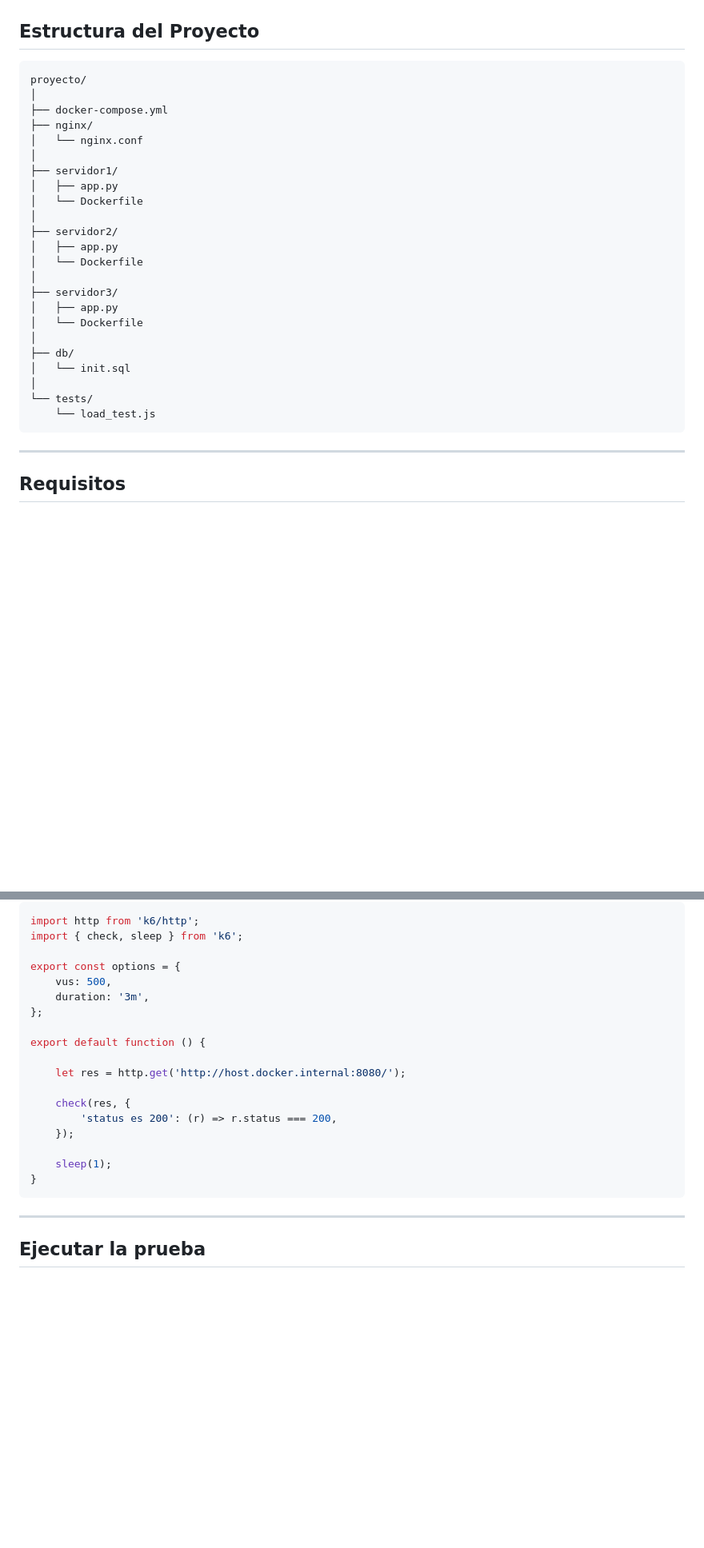
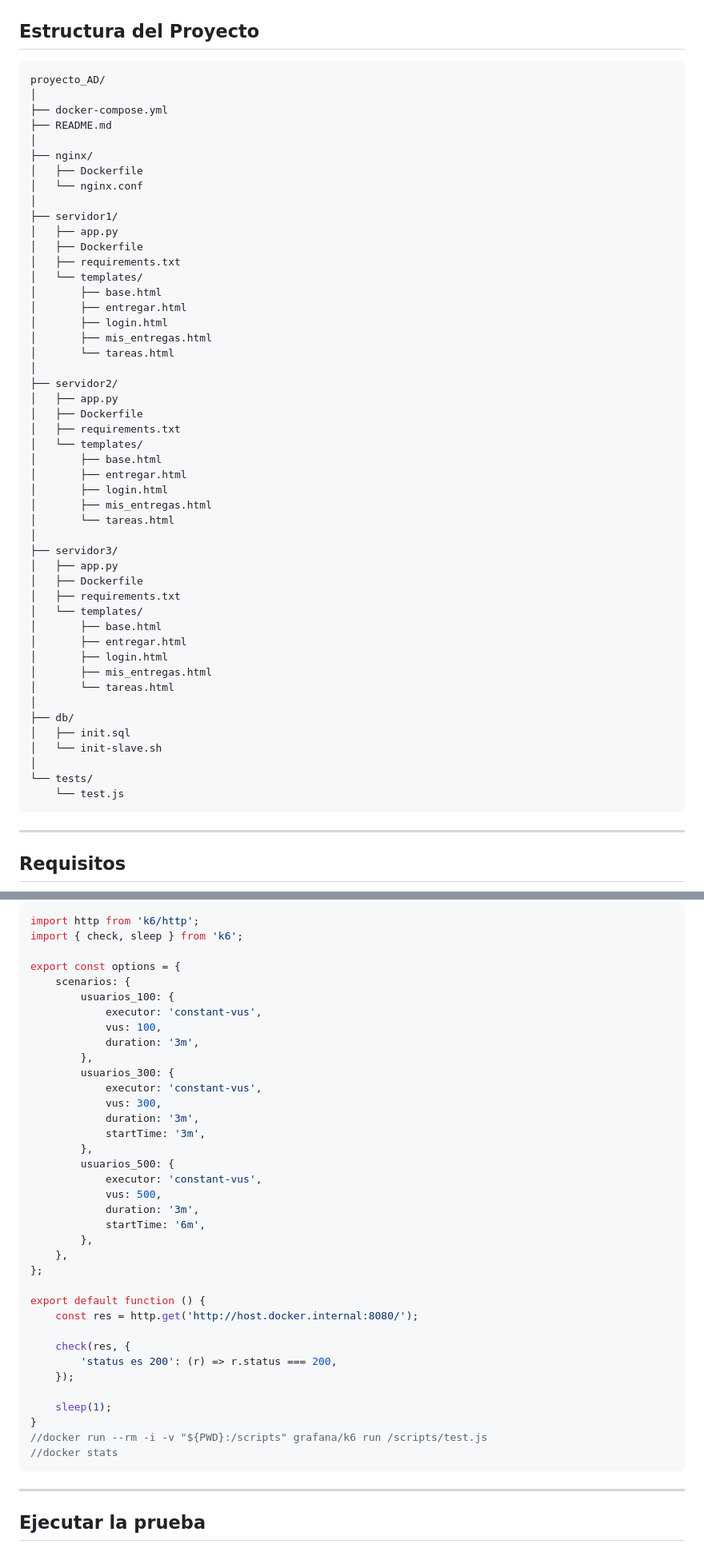
Before and after one commit to Roger-grff/proyecto_AD, a Markdown page: README.md, 2 parts joined by grey strips. Shown at 80% size. GitHub-like rendering; blank space fills up the shorter version.

Commit message:
Refactor README for better structure and readability
Updated README to improve formatting and content clarity.

````diff
--- a/README.md
+++ b/README.md
@@ -52,29 +33,54 @@ La arquitectura permite distribuir las solicitudes de los clientes entre varios
 ## Estructura del Proyecto
 
 ```
-proyecto/
+proyecto_AD/
 │
 ├── docker-compose.yml
+├── README.md
+│
 ├── nginx/
+│   ├── Dockerfile
 │   └── nginx.conf
 │
 ├── servidor1/
 │   ├── app.py
-│   └── Dockerfile
+│   ├── Dockerfile
+│   ├── requirements.txt
+│   └── templates/
+│       ├── base.html
+│       ├── entregar.html
+│       ├── login.html
+│       ├── mis_entregas.html
+│       └── tareas.html
 │
 ├── servidor2/
 │   ├── app.py
-│   └── Dockerfile
+│   ├── Dockerfile
+│   ├── requirements.txt
+│   └── templates/
+│       ├── base.html
+│       ├── entregar.html
+│       ├── login.html
+│       ├── mis_entregas.html
+│       └── tareas.html
 │
 ├── servidor3/
 │   ├── app.py
-│   └── Dockerfile
+│   ├── Dockerfile
+│   ├── requirements.txt
+│   └── templates/
+│       ├── base.html
+│       ├── entregar.html
+│       ├── login.html
+│       ├── mis_entregas.html
+│       └── tareas.html
 │
 ├── db/
-│   └── init.sql
+│   ├── init.sql
+│   └── init-slave.sh
 │
 └── tests/
-    └── load_test.js
+    └── test.js
 ```
 
 ---
@@ -183,13 +189,29 @@ import http from 'k6/http';
 import { check, sleep } from 'k6';
 
 export const options = {
-    vus: 500,
-    duration: '3m',
+    scenarios: {
+        usuarios_100: {
+            executor: 'constant-vus',
+            vus: 100,
+            duration: '3m',
+        },
+        usuarios_300: {
+            executor: 'constant-vus',
+            vus: 300,
+            duration: '3m',
+            startTime: '3m',
+        },
+        usuarios_500: {
+            executor: 'constant-vus',
+            vus: 500,
+            duration: '3m',
+            startTime: '6m',
+        },
+    },
 };
 
 export default function () {
-
-    let res = http.get('http://host.docker.internal:8080/');
+    const res = http.get('http://host.docker.internal:8080/');
 
     check(res, {
         'status es 200': (r) => r.status === 200,
@@ -197,6 +219,8 @@ export default function () {
 
     sleep(1);
 }
+//docker run --rm -i -v "${PWD}:/scripts" grafana/k6 run /scripts/test.js
+//docker stats
 ```
 
 ---
````
Also changed, not shown: other parts of README.md (+7 -26 lines).
